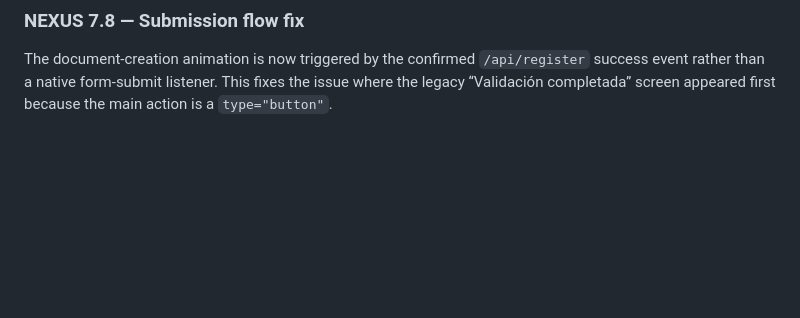
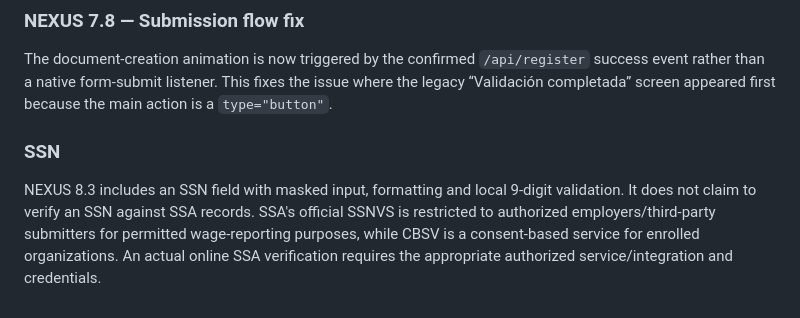
Before and after one commit to developercyan-cloud/BotProEtech, a Markdown page: README.md, the part around the change. Rendered like a GitHub page; blank space fills up the shorter version.

```diff
--- a/README.md
+++ b/README.md
@@ -59,3 +59,7 @@ After the registration information passes the existing form validation and is su
 
 ### NEXUS 7.8 — Submission flow fix
 The document-creation animation is now triggered by the confirmed `/api/register` success event rather than a native form-submit listener. This fixes the issue where the legacy “Validación completada” screen appeared first because the main action is a `type="button"`.
+
+
+### SSN
+NEXUS 8.3 includes an SSN field with masked input, formatting and local 9-digit validation. It does not claim to verify an SSN against SSA records. SSA's official SSNVS is restricted to authorized employers/third-party submitters for permitted wage-reporting purposes, while CBSV is a consent-based service for enrolled organizations. An actual online SSA verification requires the appropriate authorized service/integration and credentials.
```
